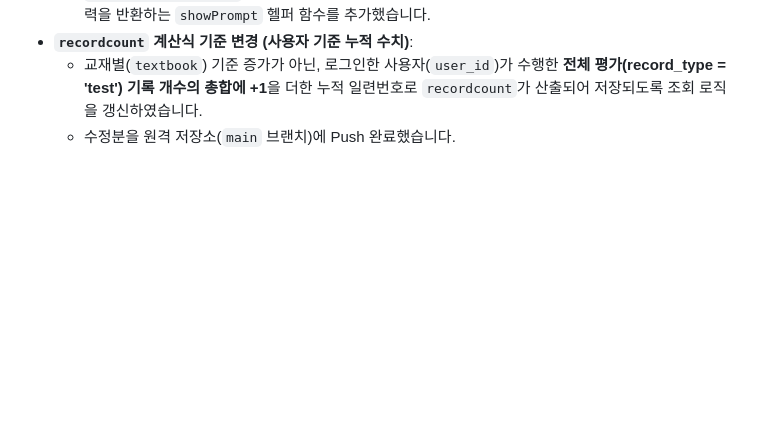
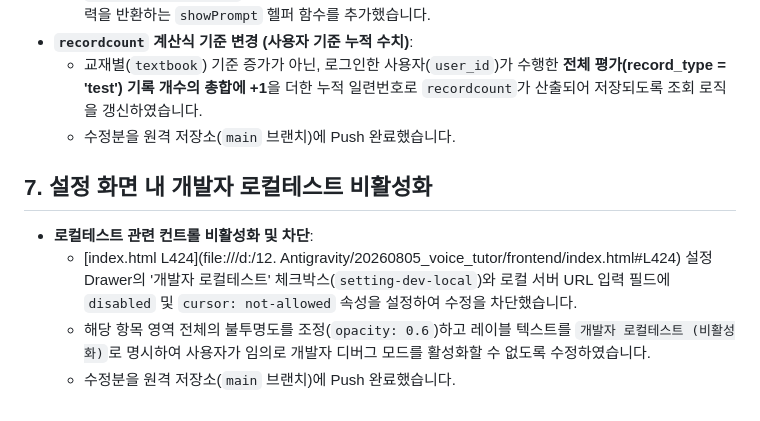
Before and after one commit to 49chan/VoiceTutorV2, a Markdown page: docs/20270806_작업내용.md, the part around the change. GitHub-like rendering; blank space fills up the shorter version.

Commit message:
docs: document developer local test disablement in work log

```diff
--- a/docs/20270806_작업내용.md
+++ b/docs/20270806_작업내용.md
@@ -46,3 +46,9 @@
 * **`recordcount` 계산식 기준 변경 (사용자 기준 누적 수치)**:
   * 교재별(`textbook`) 기준 증가가 아닌, 로그인한 사용자(`user_id`)가 수행한 **전체 평가(record_type = 'test') 기록 개수의 총합에 +1**을 더한 누적 일련번호로 `recordcount`가 산출되어 저장되도록 조회 로직을 갱신하였습니다.
   * 수정분을 원격 저장소(`main` 브랜치)에 Push 완료했습니다.
+
+## 7. 설정 화면 내 개발자 로컬테스트 비활성화
+* **로컬테스트 관련 컨트롤 비활성화 및 차단**:
+  * [index.html L424](file:///d:/12. Antigravity/20260805_voice_tutor/frontend/index.html#L424) 설정 Drawer의 '개발자 로컬테스트' 체크박스(`setting-dev-local`)와 로컬 서버 URL 입력 필드에 `disabled` 및 `cursor: not-allowed` 속성을 설정하여 수정을 차단했습니다.
+  * 해당 항목 영역 전체의 불투명도를 조정(`opacity: 0.6`)하고 레이블 텍스트를 `개발자 로컬테스트 (비활성화)`로 명시하여 사용자가 임의로 개발자 디버그 모드를 활성화할 수 없도록 수정하였습니다.
+  * 수정분을 원격 저장소(`main` 브랜치)에 Push 완료했습니다.
```
